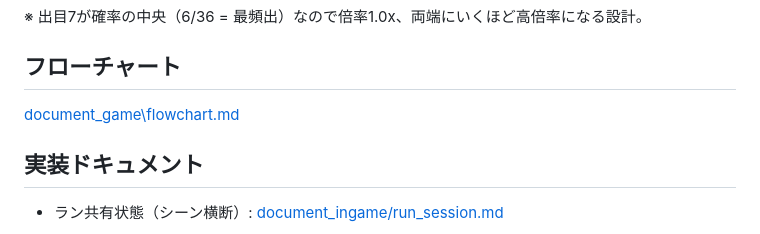
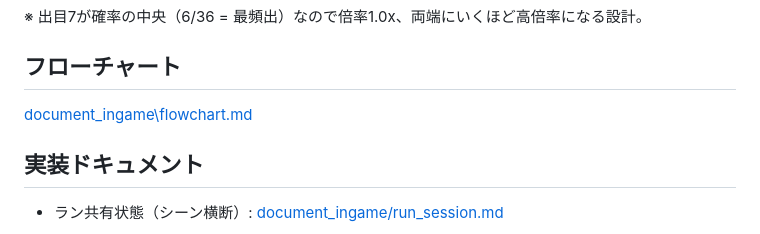
Before and after one commit to realryo1/MustDice, a Markdown page: document_ingame/about_game.md, the part around the change. GitHub-like rendering.

Commit message:
表記ミスの修正

```diff
--- a/document_game/about_game.md
+++ b/document_ingame/about_game.md
@@ -88,7 +88,7 @@
 
 ## フローチャート
 
-[document_game\flowchart.md](document_game\flowchart.md)
+[document_ingame\flowchart.md](document_ingame\flowchart.md)
 
 ## 実装ドキュメント
 
```
Also changed, not shown: document_ingame/copylight.md (renamed from document_game/copylight.md), document_ingame/flowchart.md (renamed from document_game/flowchart.md).
